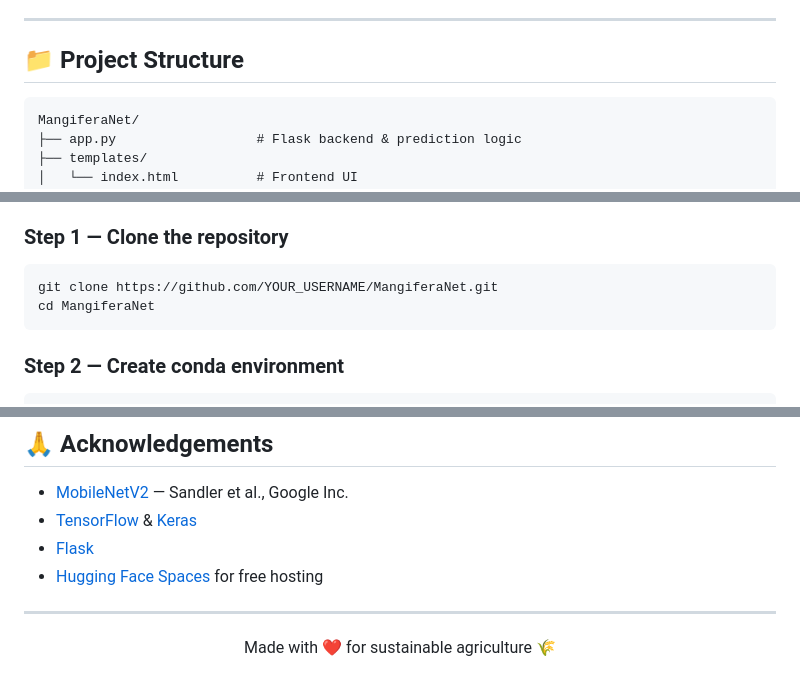
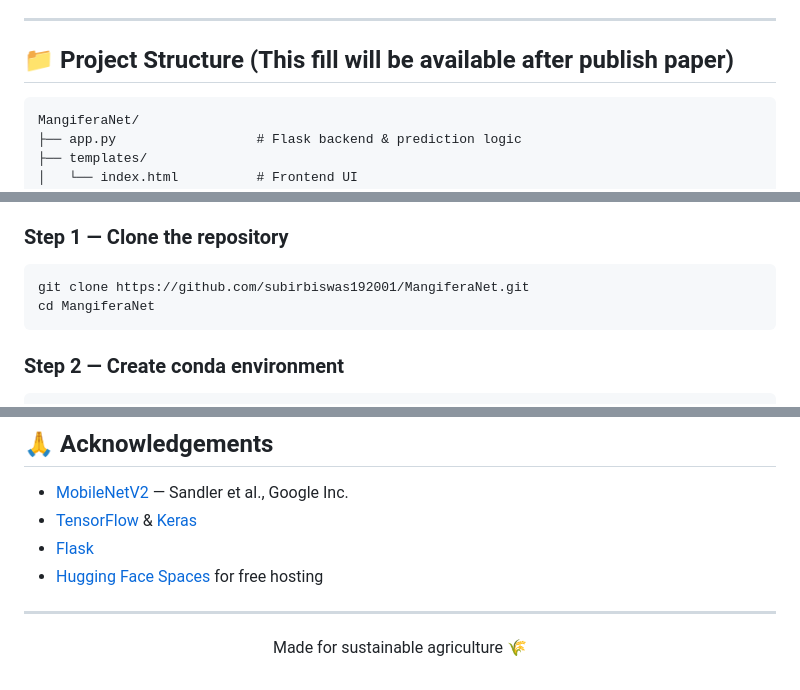
Before and after one commit to subirbiswas192001/Web-Based-Application-For-Mango-Leaf-Disease-Classification, a Markdown page: README.md, 3 parts joined by grey strips. Drawn GitHub-style.

````diff
--- a/README.md
+++ b/README.md
@@ -92,7 +92,7 @@ The model is deployed as a Flask web application with the following features:
 
 ---
 
-## 📁 Project Structure
+## 📁 Project Structure (This fill will be available after publish paper)
 
 ```
 MangiferaNet/
@@ -119,7 +119,7 @@ MangiferaNet/
 
 ### Step 1 — Clone the repository
 ```bash
-git clone https://github.com/YOUR_USERNAME/MangiferaNet.git
+git clone https://github.com/subirbiswas192001/MangiferaNet.git
 cd MangiferaNet
 ```
 
@@ -224,4 +228,4 @@ This project is licensed under the **MIT License** — see the [LICENSE](LICENSE
 
 ---
 
-<p align="center">Made with ❤️ for sustainable agriculture 🌾</p>
+<p align="center">Made for sustainable agriculture 🌾</p>
````
Also changed, not shown: other parts of README.md (+12 -8 lines).
